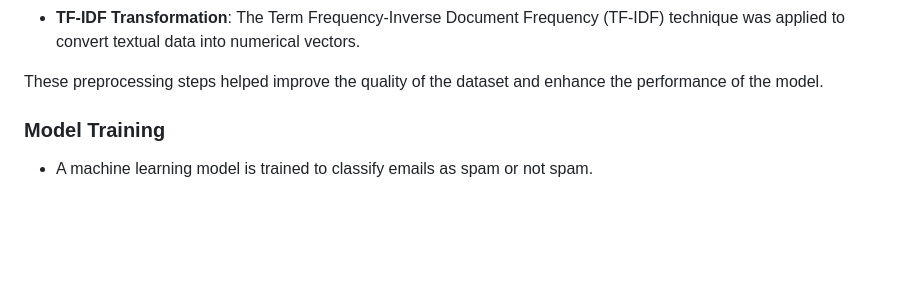
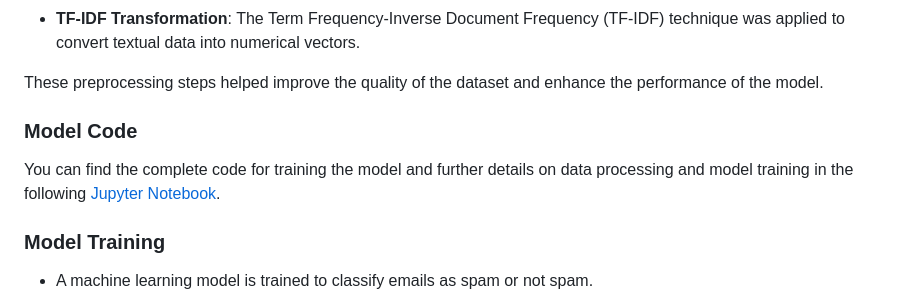
Before and after one commit to Karan6354/Spam_Email_Detection, a Markdown page: README.md, the part around the change. Drawn GitHub-style; blank space fills up the shorter version.

Commit message:
Update README.md
add model code link in readme.md file

```diff
--- a/README.md
+++ b/README.md
@@ -48,6 +48,9 @@ This project focuses on detecting spam emails using machine learning techniques.
 
 These preprocessing steps helped improve the quality of the dataset and enhance the performance of the model.
 
+### Model Code
+
+You can find the complete code for training the model and further details on data processing and model training in the following [Jupyter Notebook](https://github.com/Karan6354/Spam_Email_Detection/blob/main/Email_Spam_Detection.ipynb).
 
 ### Model Training
 
```
